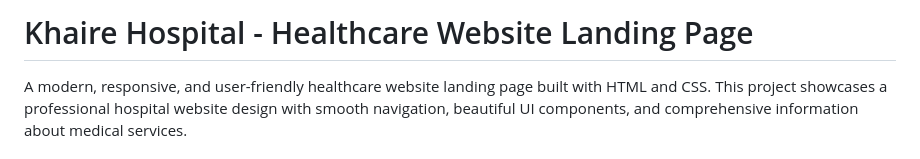
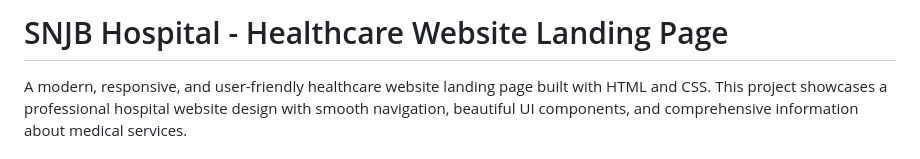
Before and after one commit to khaire-pratik-60/Hospital-Website, a Markdown page: README.md, the part around the change. GitHub-like rendering.

```diff
--- a/README.md
+++ b/README.md
@@ -1,4 +1,4 @@
-# Khaire Hospital - Healthcare Website Landing Page
+# SNJB Hospital - Healthcare Website Landing Page
 
 A modern, responsive, and user-friendly healthcare website landing page built with HTML and CSS. This project showcases a professional hospital website design with smooth navigation, beautiful UI components, and comprehensive information about medical services.
 
```
